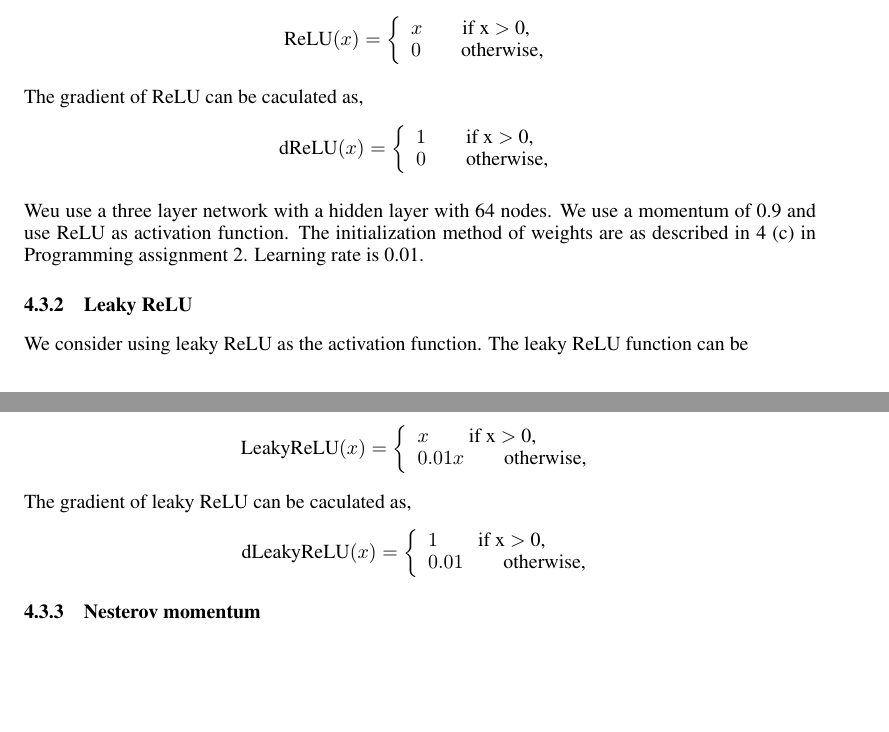
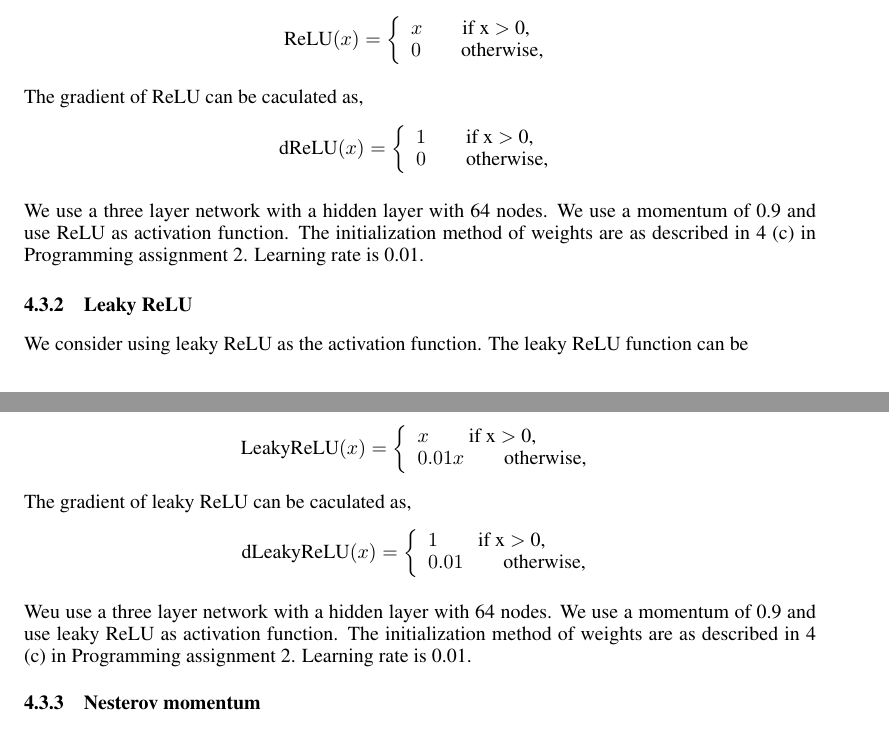
Before and after one commit to ShilinC/PA2_NN, a LaTeX document (report/document.tex): two parts of pages 3 and 4 of 4, joined at a grey line, cut so that both start at the same text, the shorter picture padded with empty space. Compiled offline with pdfLaTeX.

Commit message:
change comment

```diff
--- a/report/document.tex
+++ b/report/document.tex
@@ -7,7 +7,7 @@
 \usepackage{graphicx}
 \usepackage{listings}
 \usepackage{subfigure}
-\title{Handwritten Digits with Multilayer Backpropagation Neural Networks}
+\title{Handwritten Digits Recognition with Multilayer Backpropagation Neural Networks}
 
 
 \author{
@@ -133,7 +133,7 @@ The gradient of ReLU can be caculated as,
 \]
 
 
-Weu use a three layer network with a hidden layer with 64 nodes. We use a momentum of 0.9 and use ReLU as activation function. The initialization method of weights are as described in 4 (c) in Programming assignment 2. Learning rate is 0.01.
+We use a three layer network with a hidden layer with 64 nodes. We use a momentum of 0.9 and use ReLU as activation function. The initialization method of weights are as described in 4 (c) in Programming assignment 2. Learning rate is 0.01.
 
 
 
@@ -159,6 +159,12 @@ The gradient of leaky ReLU can be caculated as,
 \end{array}
 \right.
 \]
+
+
+
+Weu use a three layer network with a hidden layer with 64 nodes. We use a momentum of 0.9 and use leaky ReLU as activation function. The initialization method of weights are as described in 4 (c) in Programming assignment 2. Learning rate is 0.01.
+
+
 \subsubsection{Nesterov momentum}
 We consider using Nesterov momentum.
 
```
Also changed, not shown: report/document.pdf, report/images/relu_accuracy.png (added), report/images/relu_loss.png (added), 2 other files.
